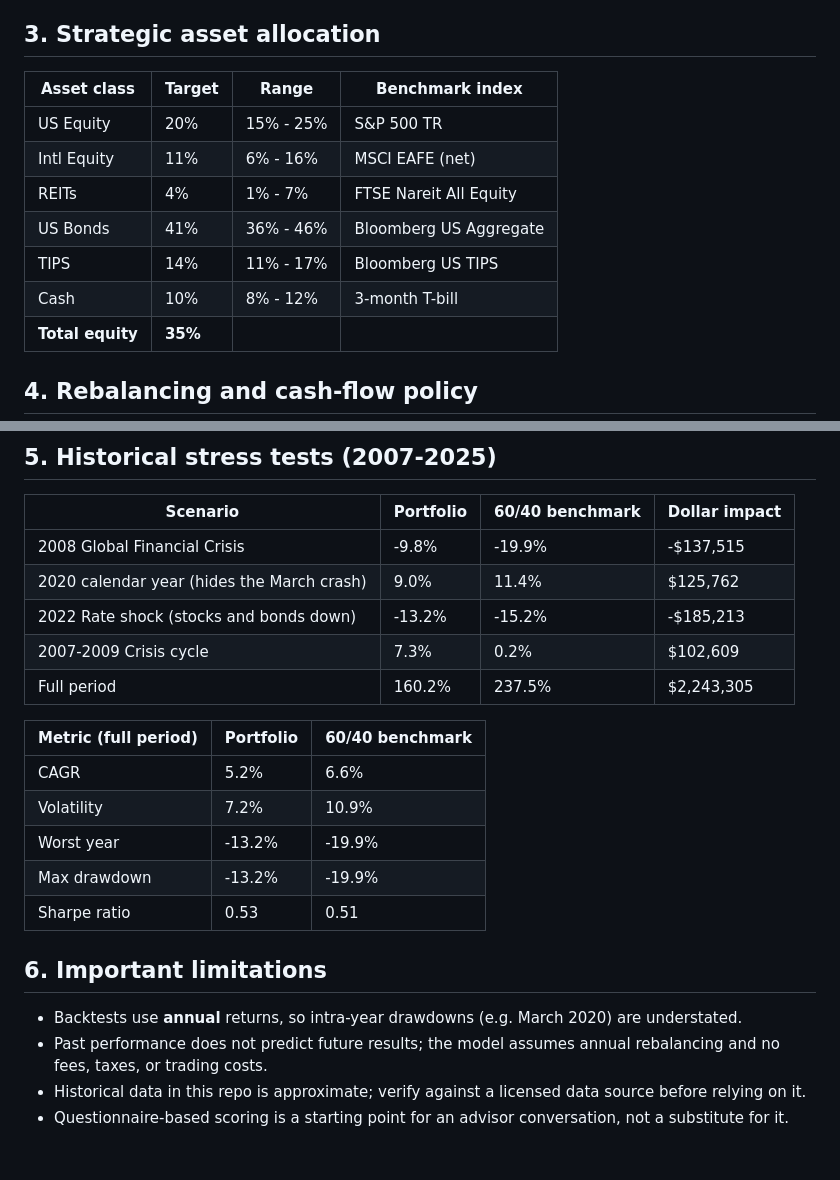
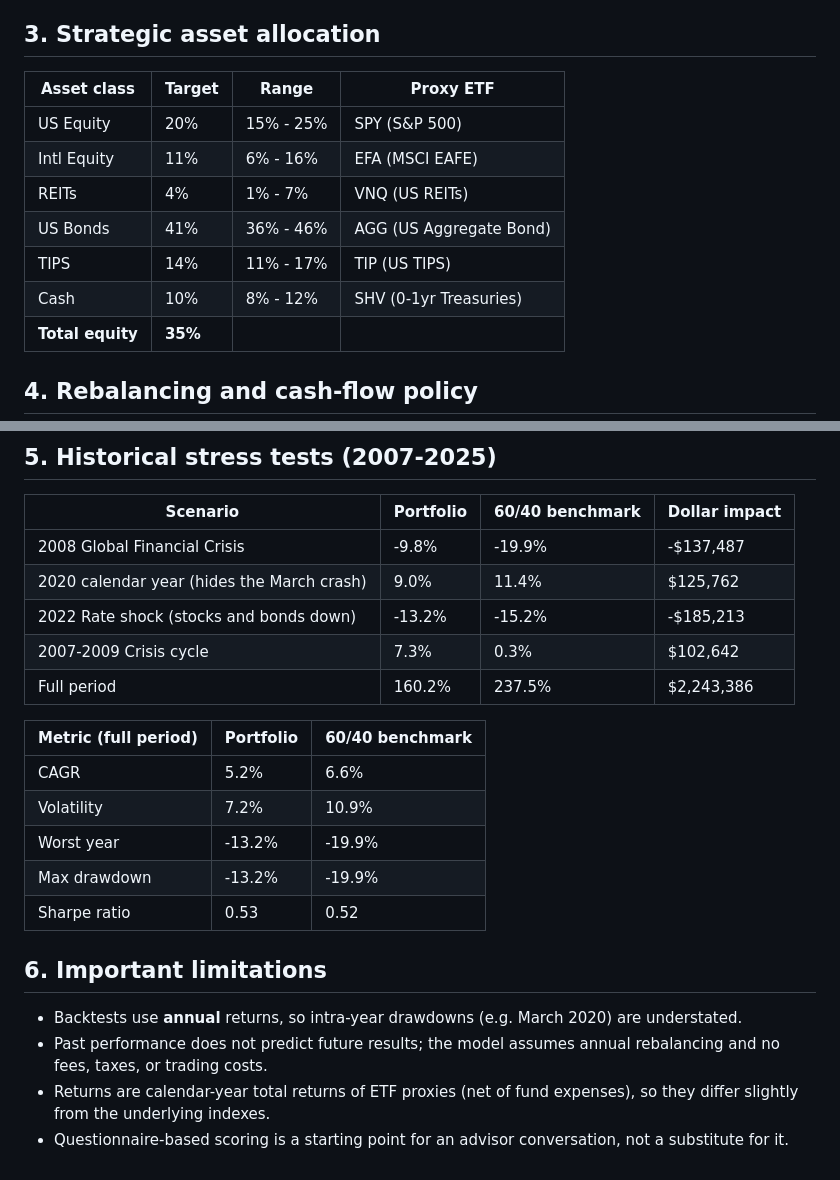
Before and after one commit to lgoles07-hash/client-portfolio-engine, a Markdown page: output/harold_baker_IPS.md, 2 parts joined by grey strips. Drawn GitHub-style.

```diff
--- a/output/harold_baker_IPS.md
+++ b/output/harold_baker_IPS.md
@@ -24,14 +24,14 @@
 - WARNING: worst historical year is -13.2%, beyond the client's 10% limit, and cutting equity further does not fix it (the loss comes from bonds, as in 2022). Discuss expectations with the client or consider a larger cash or short-duration bucket.
 
 ## 3. Strategic asset allocation
-| Asset class | Target | Range | Benchmark index |
+| Asset class | Target | Range | Proxy ETF |
 |---|---|---|---|
-| US Equity | 20% | 15% - 25% | S&P 500 TR |
-| Intl Equity | 11% | 6% - 16% | MSCI EAFE (net) |
-| REITs | 4% | 1% - 7% | FTSE Nareit All Equity |
-| US Bonds | 41% | 36% - 46% | Bloomberg US Aggregate |
-| TIPS | 14% | 11% - 17% | Bloomberg US TIPS |
-| Cash | 10% | 8% - 12% | 3-month T-bill |
+| US Equity | 20% | 15% - 25% | SPY (S&P 500) |
+| Intl Equity | 11% | 6% - 16% | EFA (MSCI EAFE) |
+| REITs | 4% | 1% - 7% | VNQ (US REITs) |
+| US Bonds | 41% | 36% - 46% | AGG (US Aggregate Bond) |
+| TIPS | 14% | 11% - 17% | TIP (US TIPS) |
+| Cash | 10% | 8% - 12% | SHV (0-1yr Treasuries) |
 | **Total equity** | **35%** | | |
 
 ## 4. Rebalancing and cash-flow policy
@@ -43,11 +43,11 @@
 ## 5. Historical stress tests (2007-2025)
 | Scenario | Portfolio | 60/40 benchmark | Dollar impact |
 |---|---|---|---|
-| 2008 Global Financial Crisis | -9.8% | -19.9% | -$137,515 |
+| 2008 Global Financial Crisis | -9.8% | -19.9% | -$137,487 |
 | 2020 calendar year (hides the March crash) | 9.0% | 11.4% | $125,762 |
 | 2022 Rate shock (stocks and bonds down) | -13.2% | -15.2% | -$185,213 |
-| 2007-2009 Crisis cycle | 7.3% | 0.2% | $102,609 |
-| Full period | 160.2% | 237.5% | $2,243,305 |
+| 2007-2009 Crisis cycle | 7.3% | 0.3% | $102,642 |
+| Full period | 160.2% | 237.5% | $2,243,386 |
 
 | Metric (full period) | Portfolio | 60/40 benchmark |
 |---|---|---|
@@ -55,10 +55,10 @@
 | Volatility | 7.2% | 10.9% |
 | Worst year | -13.2% | -19.9% |
 | Max drawdown | -13.2% | -19.9% |
-| Sharpe ratio | 0.53 | 0.51 |
+| Sharpe ratio | 0.53 | 0.52 |
 
 ## 6. Important limitations
 - Backtests use **annual** returns, so intra-year drawdowns (e.g. March 2020) are understated.
 - Past performance does not predict future results; the model assumes annual rebalancing and no fees, taxes, or trading costs.
-- Historical data in this repo is approximate; verify against a licensed data source before relying on it.
+- Returns are calendar-year total returns of ETF proxies (net of fund expenses), so they differ slightly from the underlying indexes.
 - Questionnaire-based scoring is a starting point for an advisor conversation, not a substitute for it.
```
Also changed, not shown: output/alex_chen_IPS.md (+12 -12 lines), output/maria_and_tom_rivera_IPS.md (+14 -14 lines), output/alex_chen_summary.png, output/harold_baker_summary.png, output/maria_and_tom_rivera_summary.png, 1 other file.
